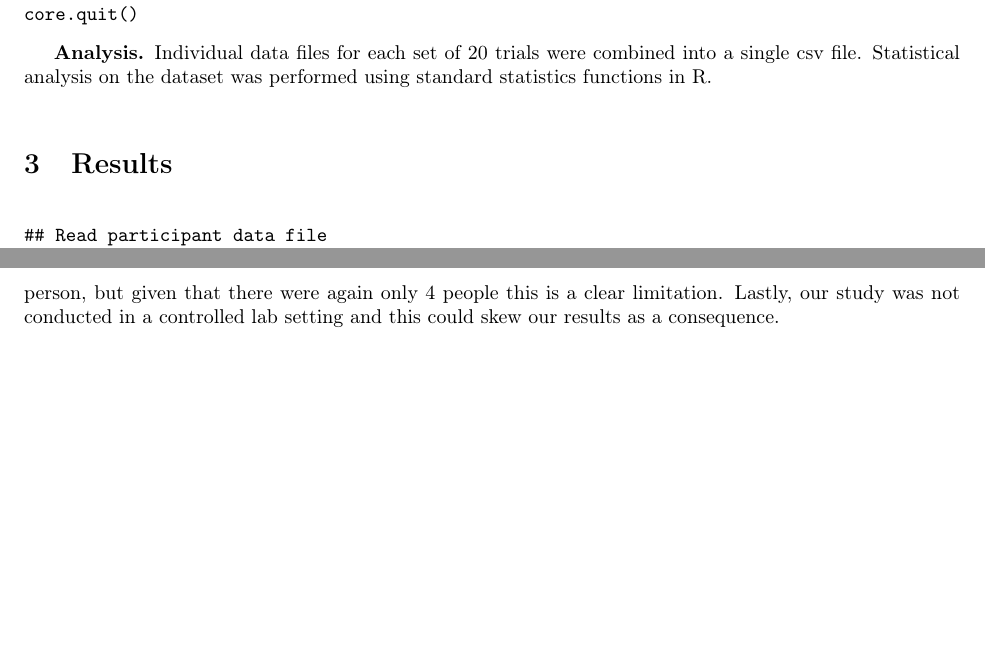
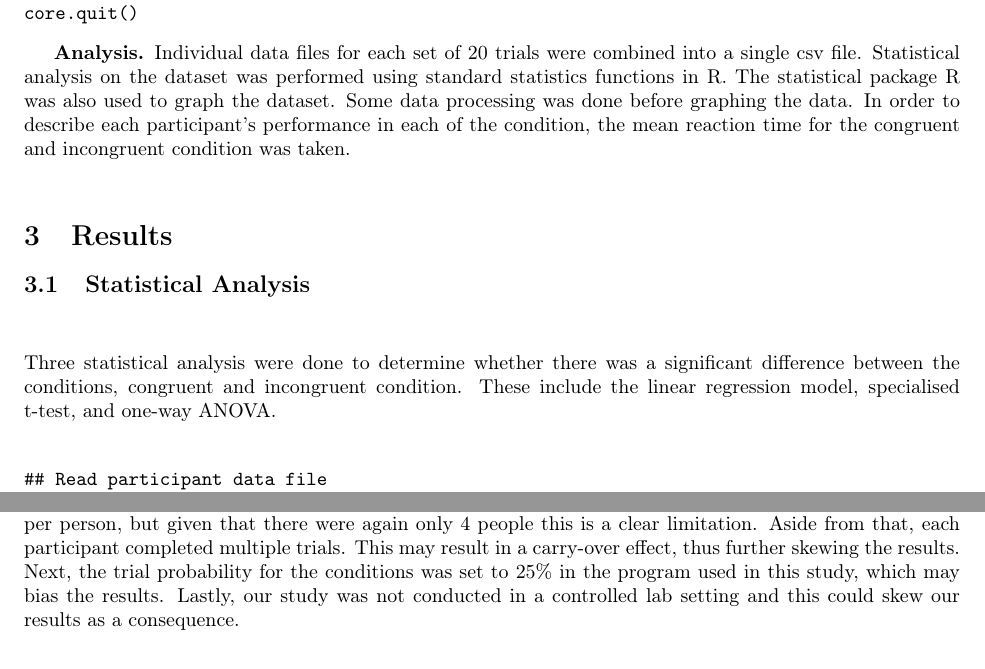
Before and after one commit to kegsss/363Stroop, a LaTeX document (Report Files/stroopFinalReport_363.tex): two parts of pages 3 and 10 of 10, joined at a grey line, cut so that both start at the same text, the shorter picture padded with empty space. Compiled offline with pdfLaTeX.

Commit message:
added limitations and made minor changes

```diff
--- a/Report Files/stroopFinalReport_363.tex
+++ b/Report Files/stroopFinalReport_363.tex
@@ -109,9 +109,12 @@ core.quit()
 \end{verbatim}
 
 
-\textbf{Analysis.}  Individual data files for each set of 20 trials were combined into a single csv file. Statistical analysis on the dataset was performed using standard statistics functions in R.\\
+\textbf{Analysis.}  Individual data files for each set of 20 trials were combined into a single csv file. Statistical analysis on the dataset was performed using standard statistics functions in R. The statistical package R was also used to graph the dataset. Some data processing was done before graphing the data. In order to describe each participant's performance in each of the condition, the mean reaction time for the congruent and incongruent condition was taken. \\
 \section{Results}
-\label{sec:org3e710bc}
+\label{sec:org4776a19}
+\subsection{Statistical Analysis}
+\label{sec:org2e45939}
+\vspace{2em} Three statistical analysis were done to determine whether there was a significant difference between the conditions, congruent and incongruent condition. These include the linear regression model, specialised t-test, and one-way ANOVA.
 
 \begin{verbatim}
 
@@ -322,9 +325,9 @@ A comparison of the response time distributions for both congruent and incongrue
 \end{center}
 
 \section{Discussion}
-\label{sec:orgb24397d}
+\label{sec:orgac37d64}
 
-\hspace{1em} Our study originally hypothesized that there should be a difference in participant reaction time due to the increased cognitive effort one must expend to inhibit irrelevant information (i.e. in this case, incongruent trials) when compared to trials where they presumably would have to expend less effort (i.e. during congruent trials). We believed therefore that incongruent trials should lead to participants taking longer to complete and congruent trials should be relatively quicker due to one not having to bypass the barrier of the required extra processing to make a correct rejection on false targets (i.e. incongruent trials). Spinelli and Lupker found in a 2020 study a significant result indicating faster response times for congruent trials than incongruent trials \cite{SpinelliGiacomo2020I}. Our study finds quite the opposite and we believe this opens up the body of research for continued study and investigation. However, there are some glaringly clear limitations to our study and earlier attempts at these studies as we have seen from Spinelli and the like should not be discarded. Firstly, our study had an extremely small sample size of only 4 participants, all of which had a hand in deciding the study and this could negatively bias our results. By proxy we had a very small set of trials, 400 is acceptable with 100 per person, but given that there were again only 4 people this is a clear limitation. Lastly, our study was not conducted in a controlled lab setting and this could skew our results as a consequence.
+\hspace{1em} Our study originally hypothesized that there should be a difference in participant reaction time due to the increased cognitive effort one must expend to inhibit irrelevant information (i.e. in this case, incongruent trials) when compared to trials where they presumably would have to expend less effort (i.e. during congruent trials). We believed therefore that incongruent trials should lead to participants taking longer to complete and congruent trials should be relatively quicker due to one not having to bypass the barrier of the required extra processing to make a correct rejection on false targets (i.e. incongruent trials). Spinelli and Lupker found in a 2020 study a significant result indicating faster response times for congruent trials than incongruent trials \cite{SpinelliGiacomo2020I}. Interestingly, our study finds quite the opposite. As seen on the statistical results and graphs provided in the previous section, we found that there is no statistically significant difference between the congruent and the incongruent condition. We believe this opens up the body of research for continued study and investigation. However, there are some glaringly clear limitations to our study and earlier attempts at these studies as we have seen from Spinelli and the like should not be discarded. Firstly, our study had an extremely small sample size of only 4 participants, all of which had a hand in deciding the study and this could negatively bias our results. By proxy we had a very small set of trials, 400 is acceptable with 100 per person, but given that there were again only 4 people this is a clear limitation. Aside from that, each participant completed multiple trials. This may result in a carry-over effect, thus further skewing the results. Next, the trial probability for the conditions was set to 25\% in the program used in this study, which may bias the results. Lastly, our study was not conducted in a controlled lab setting and this could skew our results as a consequence.
 
 \bibliography{stroopBib.bib}
 \end{document}
```
Also changed, not shown: Report Files/stroopFinalReport_363.tex (22 more changed lines).
